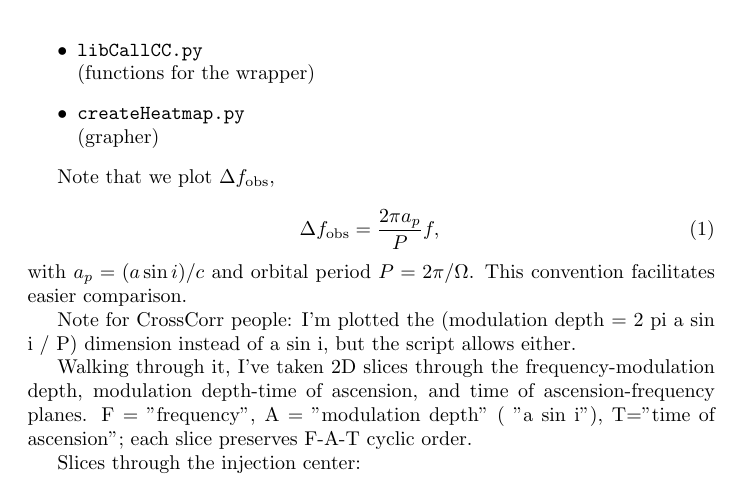
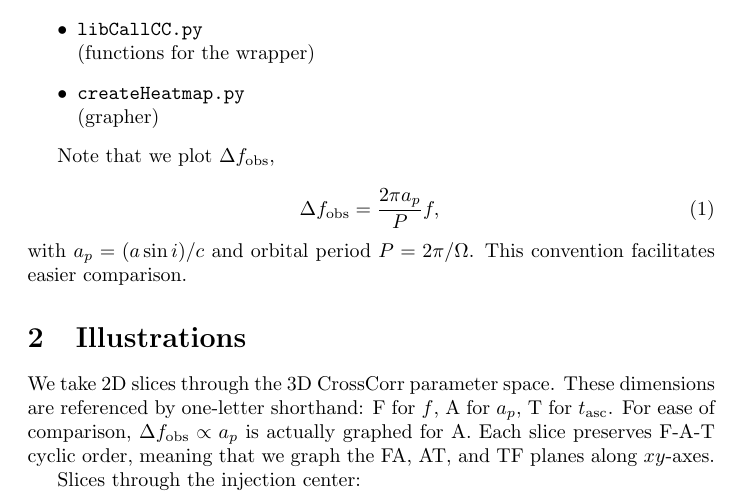
Before and after one commit to grantmeadors/Meadors-Cone-CrossCorr, a LaTeX document (Meadors-Cone-CrossCorr.tex): part of page 2 of 10, cut so that both start at the same text. Compiled offline with pdfLaTeX.

Commit message:
Clearing things up for illustration section

```diff
--- a/Meadors-Cone-CrossCorr.tex
+++ b/Meadors-Cone-CrossCorr.tex
@@ -67,16 +67,13 @@ https://ldas-jobs.ligo-wa.caltech.edu/~gmeadors/TwoSpect/2014/06/18/injections/g
 \label{TwoSpectGraph}
 \end{figure}
 
+\section{Illustrations}
 
+We take 2D slices through the 3D CrossCorr parameter space.
+These dimensions are referenced by one-letter shorthand: F for $f$, A for $a_p$, T for $t_\mathrm{asc}$.
+For ease of comparison, $\Delta f_\mathrm{obs} \propto a_p$ is actually graphed for A.
+Each slice preserves F-A-T cyclic order, meaning that we graph the FA, AT, and TF planes along $xy$-axes.
 
-Note for CrossCorr people: I'm plotted the (modulation depth = 2 pi a
-sin i / P) dimension instead of a sin i, but the script allows either.
-
-Walking through it, I've taken 2D slices through the
-frequency-modulation depth, modulation depth-time of ascension, and time
-of ascension-frequency planes. F = "frequency", A = "modulation depth"
-(~"a sin i"), T="time of ascension"; each slice preserves F-A-T cyclic
-order.
 
 Slices through the injection center:
 
```
